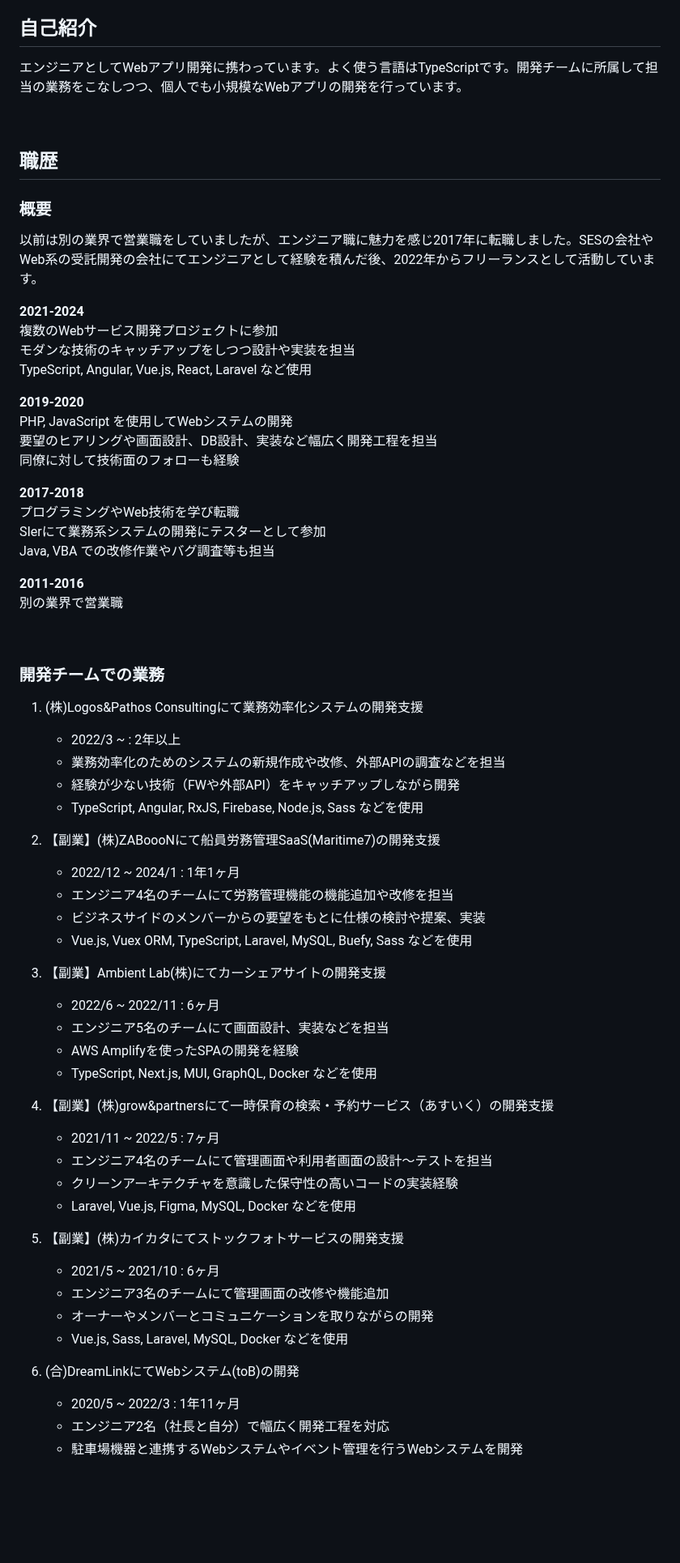
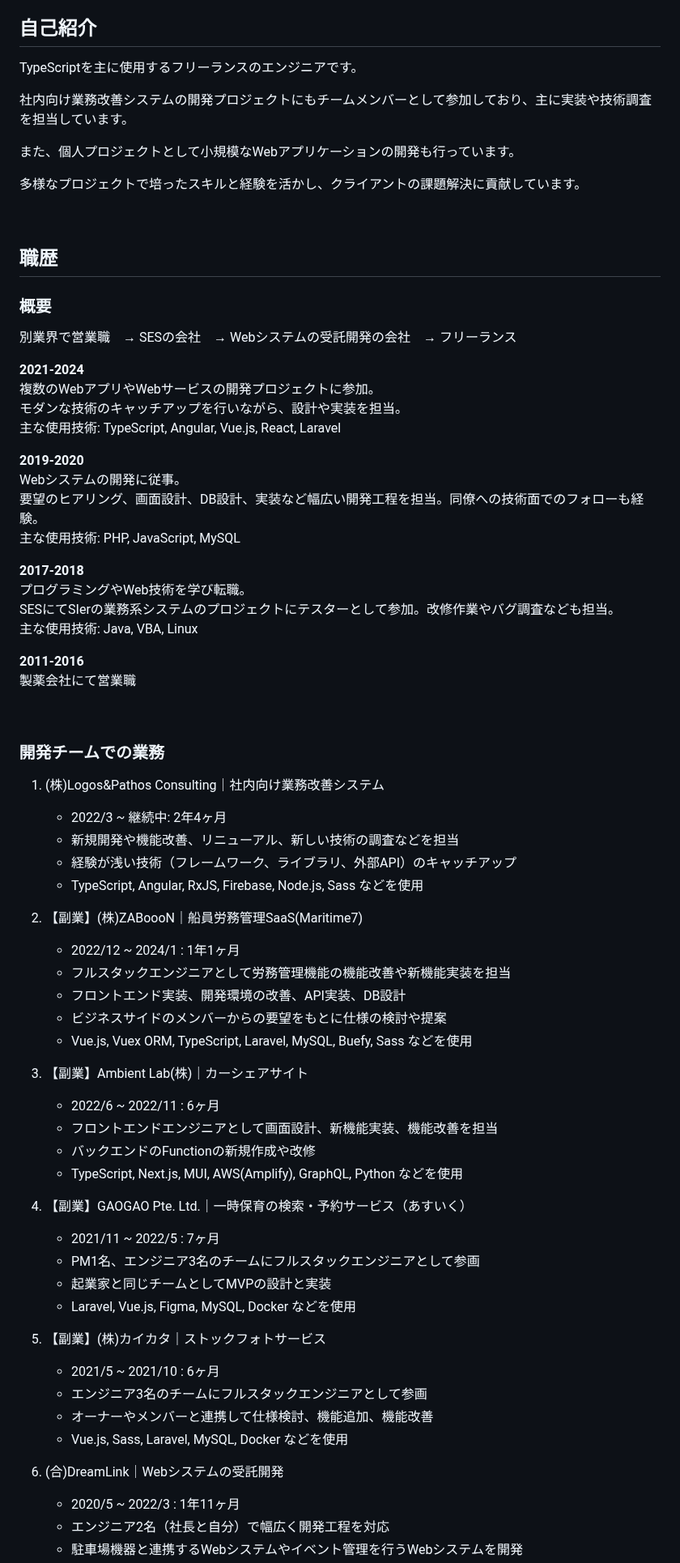
Before and after one commit to t-aono/skillsheet-ghmd, a Markdown page: src/skill-sheet.md, the part around one of its changes. Shown at 81% size. GitHub-like rendering; blank space fills up the shorter version.

```diff
--- a/src/skill-sheet.md
+++ b/src/skill-sheet.md
@@ -8,7 +4,13 @@
 
 ## 自己紹介
 
-エンジニアとしてWebアプリ開発に携わっています。よく使う言語はTypeScriptです。開発チームに所属して担当の業務をこなしつつ、個人でも小規模なWebアプリの開発を行っています。
+TypeScriptを主に使用するフリーランスのエンジニアです。
+
+社内向け業務改善システムの開発プロジェクトにもチームメンバーとして参加しており、主に実装や技術調査を担当しています。
+
+また、個人プロジェクトとして小規模なWebアプリケーションの開発も行っています。
+
+多様なプロジェクトで培ったスキルと経験を活かし、クライアントの課題解決に貢献しています。
 
 <br/>
 
@@ -16,61 +18,63 @@
 
 ### 概要
 
-以前は別の業界で営業職をしていましたが、エンジニア職に魅力を感じ2017年に転職しました。SESの会社やWeb系の受託開発の会社にてエンジニアとして経験を積んだ後、2022年からフリーランスとして活動しています。
+別業界で営業職　→ SESの会社　→ Webシステムの受託開発の会社　→ フリーランス
 
 **2021-2024**
-複数のWebサービス開発プロジェクトに参加
-モダンな技術のキャッチアップをしつつ設計や実装を担当
-TypeScript, Angular, Vue.js, React, Laravel など使用
+複数のWebアプリやWebサービスの開発プロジェクトに参加。
+モダンな技術のキャッチアップを行いながら、設計や実装を担当。
+主な使用技術: TypeScript, Angular, Vue.js, React, Laravel
 
 **2019-2020**
-PHP, JavaScript を使用してWebシステムの開発
-要望のヒアリングや画面設計、DB設計、実装など幅広く開発工程を担当
-同僚に対して技術面のフォローも経験
+Webシステムの開発に従事。
+要望のヒアリング、画面設計、DB設計、実装など幅広い開発工程を担当。同僚への技術面でのフォローも経験。
+主な使用技術: PHP, JavaScript, MySQL
+
 
 **2017-2018**
-プログラミングやWeb技術を学び転職
-SIerにて業務系システムの開発にテスターとして参加
-Java, VBA での改修作業やバグ調査等も担当
+プログラミングやWeb技術を学び転職。
+SESにてSIerの業務系システムのプロジェクトにテスターとして参加。改修作業やバグ調査なども担当。
+主な使用技術: Java, VBA, Linux
 
 **2011-2016**
-別の業界で営業職
+製薬会社にて営業職
 
 <br/>
 
 ### 開発チームでの業務
 
-1. (株)Logos&Pathos Consultingにて業務効率化システムの開発支援
-    - 2022/3 ~ : 2年以上
-    - 業務効率化のためのシステムの新規作成や改修、外部APIの調査などを担当
-    - 経験が少ない技術（FWや外部API）をキャッチアップしながら開発
+1. (株)Logos&Pathos Consulting｜社内向け業務改善システム
+    - 2022/3 ~ 継続中: 2年4ヶ月
+    - 新規開発や機能改善、リニューアル、新しい技術の調査などを担当
+    - 経験が浅い技術（フレームワーク、ライブラリ、外部API）のキャッチアップ
     - TypeScript, Angular, RxJS, Firebase, Node.js, Sass などを使用
 
-2. 【副業】(株)ZABoooNにて船員労務管理SaaS(Maritime7)の開発支援
+2. 【副業】(株)ZABoooN｜船員労務管理SaaS(Maritime7)
     - 2022/12 ~ 2024/1 : 1年1ヶ月
-    - エンジニア4名のチームにて労務管理機能の機能追加や改修を担当
-    - ビジネスサイドのメンバーからの要望をもとに仕様の検討や提案、実装
+    - フルスタックエンジニアとして労務管理機能の機能改善や新機能実装を担当
+    - フロントエンド実装、開発環境の改善、API実装、DB設計
+    - ビジネスサイドのメンバーからの要望をもとに仕様の検討や提案
     - Vue.js, Vuex ORM, TypeScript, Laravel, MySQL, Buefy, Sass などを使用
 
-3. 【副業】Ambient Lab(株)にてカーシェアサイトの開発支援
+3. 【副業】Ambient Lab(株)｜カーシェアサイト
     - 2022/6 ~ 2022/11 : 6ヶ月
-    - エンジニア5名のチームにて画面設計、実装などを担当
-    - AWS Amplifyを使ったSPAの開発を経験
-    - TypeScript, Next.js, MUI, GraphQL, Docker などを使用
+    - フロントエンドエンジニアとして画面設計、新機能実装、機能改善を担当
+    - バックエンドのFunctionの新規作成や改修
+    - TypeScript, Next.js, MUI, AWS(Amplify), GraphQL, Python などを使用
 
-4. 【副業】(株)grow&partnersにて一時保育の検索・予約サービス（あすいく）の開発支援
+4. 【副業】GAOGAO Pte. Ltd.｜一時保育の検索・予約サービス（あすいく）
     - 2021/11 ~ 2022/5 : 7ヶ月
-    - エンジニア4名のチームにて管理画面や利用者画面の設計〜テストを担当
-    - クリーンアーキテクチャを意識した保守性の高いコードの実装経験
+    - PM1名、エンジニア3名のチームにフルスタックエンジニアとして参画
+    - 起業家と同じチームとしてMVPの設計と実装
     - Laravel, Vue.js, Figma, MySQL, Docker などを使用
 
-5. 【副業】(株)カイカタにてストックフォトサービスの開発支援
+5. 【副業】(株)カイカタ｜ストックフォトサービス
     - 2021/5 ~ 2021/10 : 6ヶ月
-    - エンジニア3名のチームにて管理画面の改修や機能追加
-    - オーナーやメンバーとコミュニケーションを取りながらの開発
+    - エンジニア3名のチームにフルスタックエンジニアとして参画
+    - オーナーやメンバーと連携して仕様検討、機能追加、機能改善
     - Vue.js, Sass, Laravel, MySQL, Docker などを使用
 
-6. (合)DreamLinkにてWebシステム(toB)の開発
+6. (合)DreamLink｜Webシステムの受託開発
     - 2020/5 ~ 2022/3 : 1年11ヶ月
     - エンジニア2名（社長と自分）で幅広く開発工程を対応
     - 駐車場機器と連携するWebシステムやイベント管理を行うWebシステムを開発
```
Also changed, not shown: other parts of src/skill-sheet.md (+17 -38 lines).
